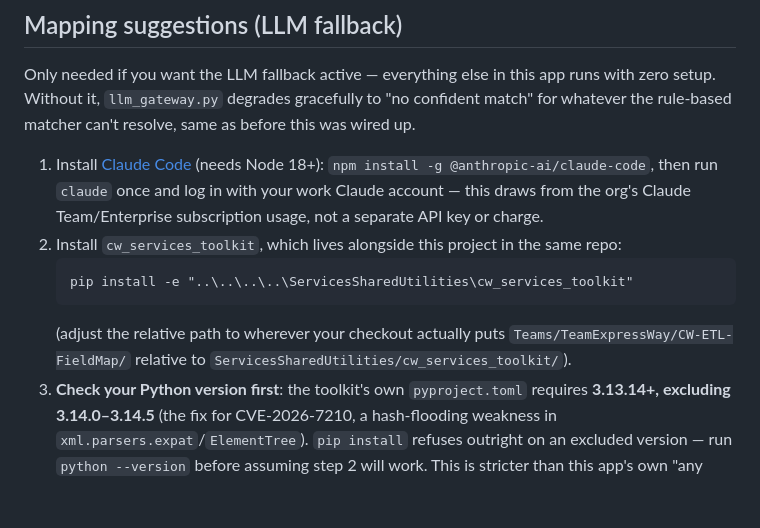
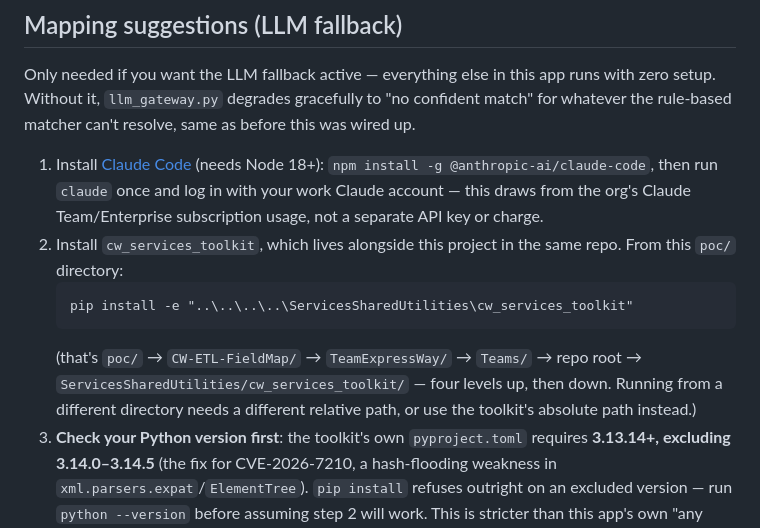
Before and after one commit to cw-michael-allen/ETLDataMappingTool, a Markdown page: poc/README.md, the part around the change. Rendered like a GitHub page; blank space fills up the shorter version.

Commit message:
Clarify the toolkit install path's working-directory assumption
Verified the relative path resolves correctly from poc/ (four levels up
to repo root, then down into ServicesSharedUtilities/cw_services_toolkit/)
-- spelling out the assumption instead of leaving it as "adjust as needed."

Co-Authored-By: Claude Sonnet 5 <noreply@anthropic.com>

````diff
--- a/poc/README.md
+++ b/poc/README.md
@@ -23,11 +23,11 @@ Optional env vars:
 Only needed if you want the LLM fallback active — everything else in this app runs with zero setup. Without it, `llm_gateway.py` degrades gracefully to "no confident match" for whatever the rule-based matcher can't resolve, same as before this was wired up.
 
 1. Install [Claude Code](https://nodejs.org) (needs Node 18+): `npm install -g @anthropic-ai/claude-code`, then run `claude` once and log in with your work Claude account — this draws from the org's Claude Team/Enterprise subscription usage, not a separate API key or charge.
-2. Install `cw_services_toolkit`, which lives alongside this project in the same repo:
+2. Install `cw_services_toolkit`, which lives alongside this project in the same repo. From this `poc/` directory:
    ```
    pip install -e "..\..\..\..\ServicesSharedUtilities\cw_services_toolkit"
    ```
-   (adjust the relative path to wherever your checkout actually puts `Teams/TeamExpressWay/CW-ETL-FieldMap/` relative to `ServicesSharedUtilities/cw_services_toolkit/`).
+   (that's `poc/` → `CW-ETL-FieldMap/` → `TeamExpressWay/` → `Teams/` → repo root → `ServicesSharedUtilities/cw_services_toolkit/` — four levels up, then down. Running from a different directory needs a different relative path, or use the toolkit's absolute path instead.)
 3. **Check your Python version first**: the toolkit's own `pyproject.toml` requires **3.13.14+, excluding 3.14.0–3.14.5** (the fix for CVE-2026-7210, a hash-flooding weakness in `xml.parsers.expat`/`ElementTree`). `pip install` refuses outright on an excluded version — run `python --version` before assuming step 2 will work. This is stricter than this app's own "any Python 3.x anyone would realistically still have installed" floor (see below) — the LLM fallback is genuinely optional specifically so this narrower requirement doesn't become everyone's problem.
 
 Nothing above touches Windows Credential Manager or any credential-storage step — `anthropic_ai` authenticates entirely through Claude Code's own login, so there's no secret for this app (or `system_utility`) to hold.
````
